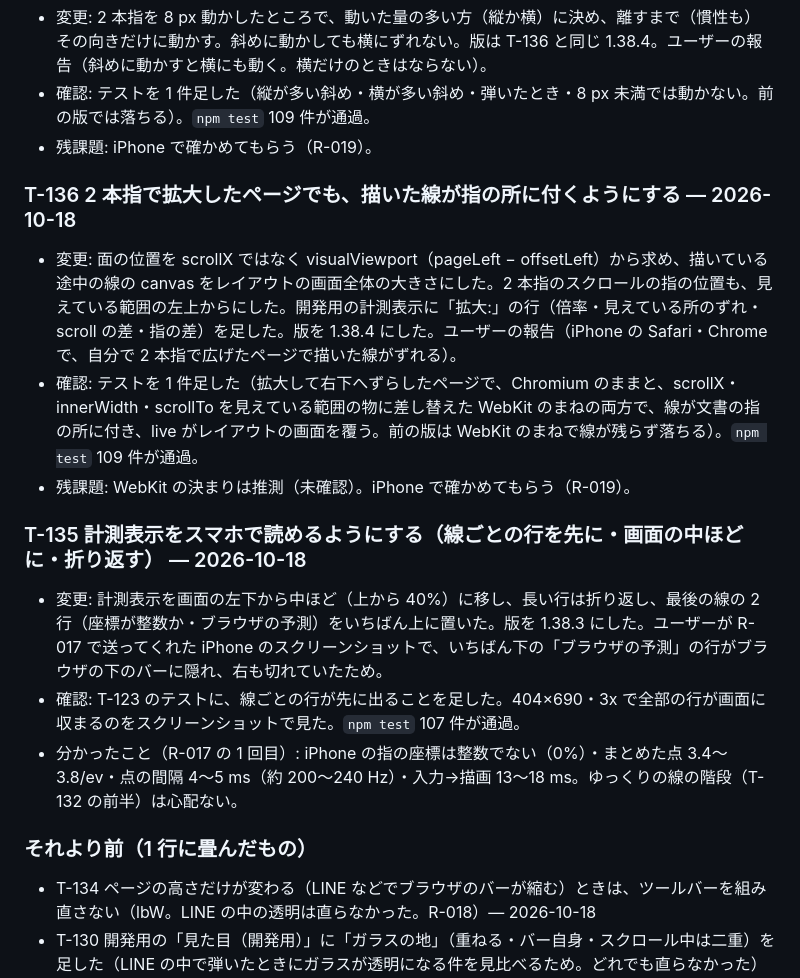
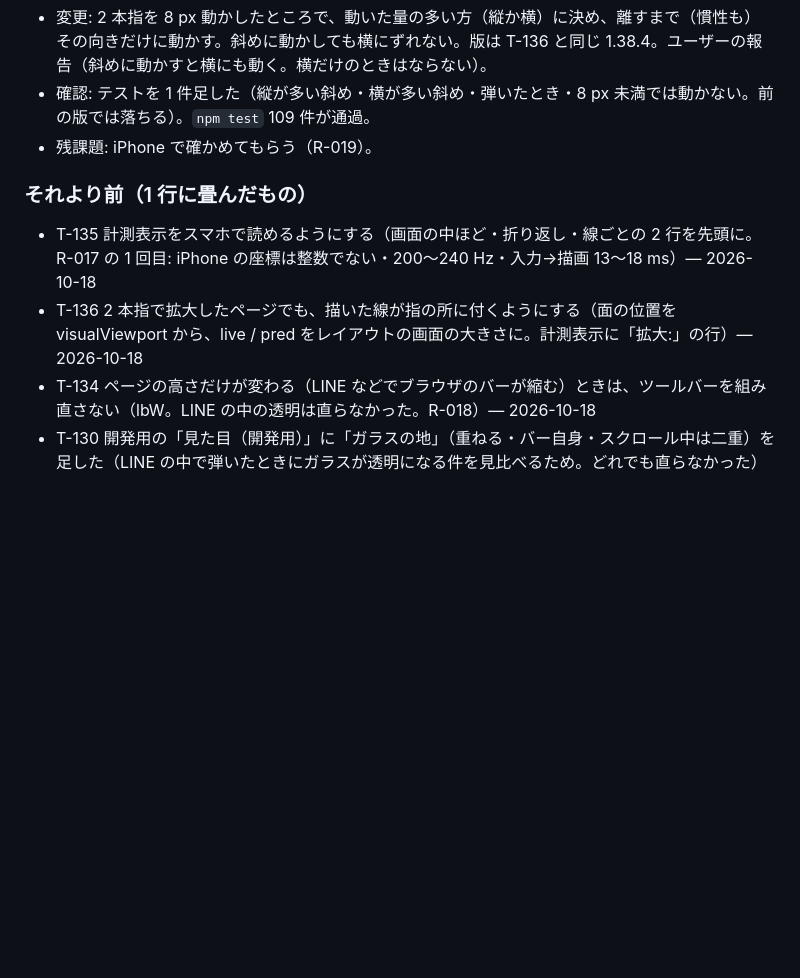
Before and after one commit to shutsuruwork-afk/paint-tool, a Markdown page: .claude/HANDOFF.md, the part around the change. Rendered like a GitHub page; blank space fills up the shorter version.

Commit message:
HANDOFF: 完了ログの T-135・T-136 を 1 行に畳む
Co-Authored-By: Claude Opus 5.5 <noreply@anthropic.com>
Claude-Session: https://claude.ai/code/session_01VQeNsB6FZYDGqYsRy7K5eB

```diff
--- a/.claude/HANDOFF.md
+++ b/.claude/HANDOFF.md
@@ -213,17 +213,9 @@ npm run predict -- <paint-input-*.json>  # 録った入力（T-070）で、予
 - 確認: テストを 1 件足した（縦が多い斜め・横が多い斜め・弾いたとき・8 px 未満では動かない。前の版では落ちる）。`npm test` 109 件が通過。
 - 残課題: iPhone で確かめてもらう（R-019）。
 
-### T-136 2 本指で拡大したページでも、描いた線が指の所に付くようにする — 2026-10-18
-- 変更: 面の位置を scrollX ではなく visualViewport（pageLeft − offsetLeft）から求め、描いている途中の線の canvas をレイアウトの画面全体の大きさにした。2 本指のスクロールの指の位置も、見えている範囲の左上からにした。開発用の計測表示に「拡大:」の行（倍率・見えている所のずれ・scroll の差・指の差）を足した。版を 1.38.4 にした。ユーザーの報告（iPhone の Safari・Chrome で、自分で 2 本指で広げたページで描いた線がずれる）。
-- 確認: テストを 1 件足した（拡大して右下へずらしたページで、Chromium のままと、scrollX・innerWidth・scrollTo を見えている範囲の物に差し替えた WebKit のまねの両方で、線が文書の指の所に付き、live がレイアウトの画面を覆う。前の版は WebKit のまねで線が残らず落ちる）。`npm test` 109 件が通過。
-- 残課題: WebKit の決まりは推測（未確認）。iPhone で確かめてもらう（R-019）。
-
-### T-135 計測表示をスマホで読めるようにする（線ごとの行を先に・画面の中ほどに・折り返す） — 2026-10-18
-- 変更: 計測表示を画面の左下から中ほど（上から 40%）に移し、長い行は折り返し、最後の線の 2 行（座標が整数か・ブラウザの予測）をいちばん上に置いた。版を 1.38.3 にした。ユーザーが R-017 で送ってくれた iPhone のスクリーンショットで、いちばん下の「ブラウザの予測」の行がブラウザの下のバーに隠れ、右も切れていたため。
-- 確認: T-123 のテストに、線ごとの行が先に出ることを足した。404×690・3x で全部の行が画面に収まるのをスクリーンショットで見た。`npm test` 107 件が通過。
-- 分かったこと（R-017 の 1 回目）: iPhone の指の座標は整数でない（0%）・まとめた点 3.4〜3.8/ev・点の間隔 4〜5 ms（約 200〜240 Hz）・入力→描画 13〜18 ms。ゆっくりの線の階段（T-132 の前半）は心配ない。
-
 ### それより前（1 行に畳んだもの）
+- T-135 計測表示をスマホで読めるようにする（画面の中ほど・折り返し・線ごとの 2 行を先頭に。R-017 の 1 回目: iPhone の座標は整数でない・200〜240 Hz・入力→描画 13〜18 ms）— 2026-10-18
+- T-136 2 本指で拡大したページでも、描いた線が指の所に付くようにする（面の位置を visualViewport から、live / pred をレイアウトの画面の大きさに。計測表示に「拡大:」の行）— 2026-10-18
 - T-134 ページの高さだけが変わる（LINE などでブラウザのバーが縮む）ときは、ツールバーを組み直さない（lbW。LINE の中の透明は直らなかった。R-018）— 2026-10-18
 - T-130 開発用の「見た目（開発用）」に「ガラスの地」（重ねる・バー自身・スクロール中は二重）を足した（LINE の中で弾いたときにガラスが透明になる件を見比べるため。どれでも直らなかった）— 2026-10-18
 - T-123 開発用の計測表示をその他から出せるようにし、最後の線の、座標が整数の割合・まとめられた点・点の間隔・ブラウザの予測点の時刻差と捨てる割合を出す（hudIn・sq*。数字は R-017 で見てもらう）— 2026-10-18
```
